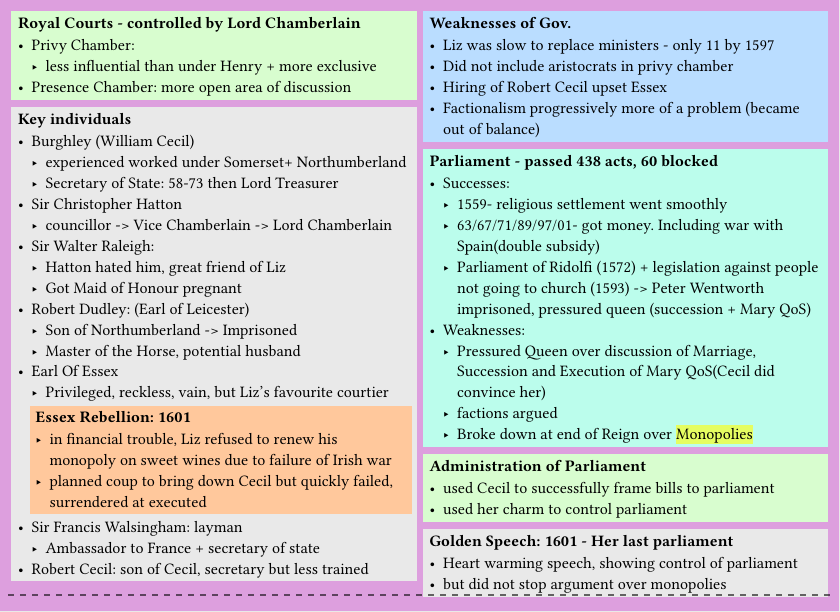
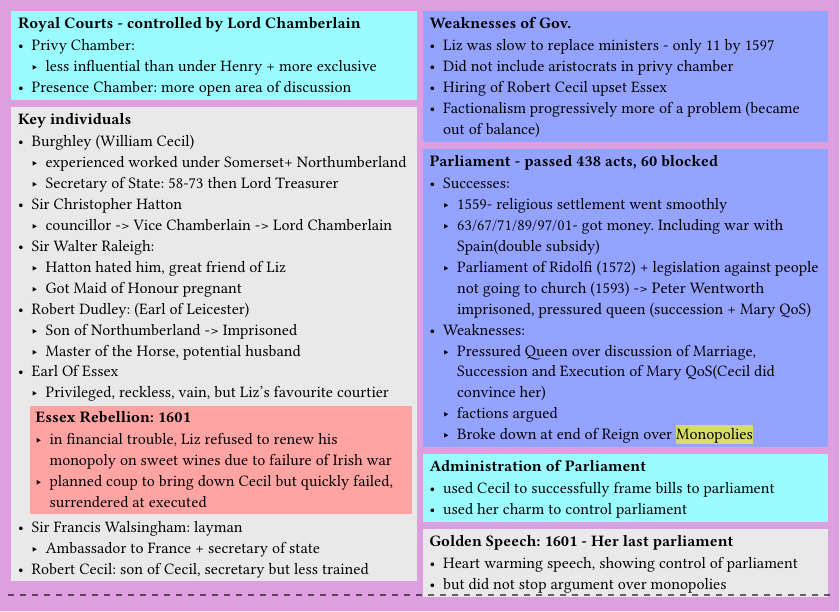
Before and after one commit to FBanna/A-Level-History-Flashcards, a Typst document (Tudors/19. Elizabethan government.typ, which reads flashlib.typ): part of the page, cut so that both start at the same text. Compiled offline with Typst 0.15.

Commit message:
redid colouring

```diff
--- a/Tudors/19. Elizabethan government.typ
+++ b/Tudors/19. Elizabethan government.typ
@@ -39,7 +39,7 @@
         - Earl Of Essex
           - Privileged, reckless, vain, but Liz's favourite courtier
           #rect(
-            fill: _rebel,
+            fill: _conflict,
             outset: 1pt,
             inset: 2pt
           )[
@@ -66,7 +66,7 @@
       ]
 
       rect(
-        fill: _legal
+        fill: _politic
       )[
         = Parliament - passed 438 acts, 60 blocked
         - Successes:
--- a/flashlib.typ
+++ b/flashlib.typ
@@ -1,16 +1,14 @@
 
-#let _war =       rgb("#ffa3a3")
-#let _rebel =     rgb("#ffc89c")
-#let _social =    rgb("#fdeda3")
+#let _conflict =  rgb("#ffa3a3")
+#let _foreign =   rgb("#fdb58c")
+#let _social =    rgb("#fffab0")
+#let _finance =   rgb("#fde171")
+
 #let _economy =   rgb("#b8ff97")
-#let _finance =   rgb("#aeffff")
+#let _admin =     rgb("#9bfcff")
+#let _politic =   rgb("#93a3ff")
+#let _religion =  rgb("#d497fd")
 
-
-#let _religion =  rgb("#d497fd")
-#let _foreign =   rgb("#acb4ff")
-#let _politic =   rgb("#baddff")
-#let _legal =     rgb("#bbfdec")
-#let _admin =     rgb("#d8fdcf")
 #let _misc =      rgb("#e9e9e9")
 
 #let flash(
```
Also changed, not shown: French Revolution/16. Establishment of the Consulate.typ (+1 -1 lines), French Revolution/17. Political Change under Napoleon.typ (+2 -2 lines), French Revolution/19. Legal & Administrative Change under Napoleon.typ (+2 -2 lines), French Revolution/20. Finance & Economy under Napoleon.typ (+2 -2 lines), French Revolution/21. The Army and conquest during the Empire.typ (+2 -2 lines), style_guide.typ (+9 -9 lines).
